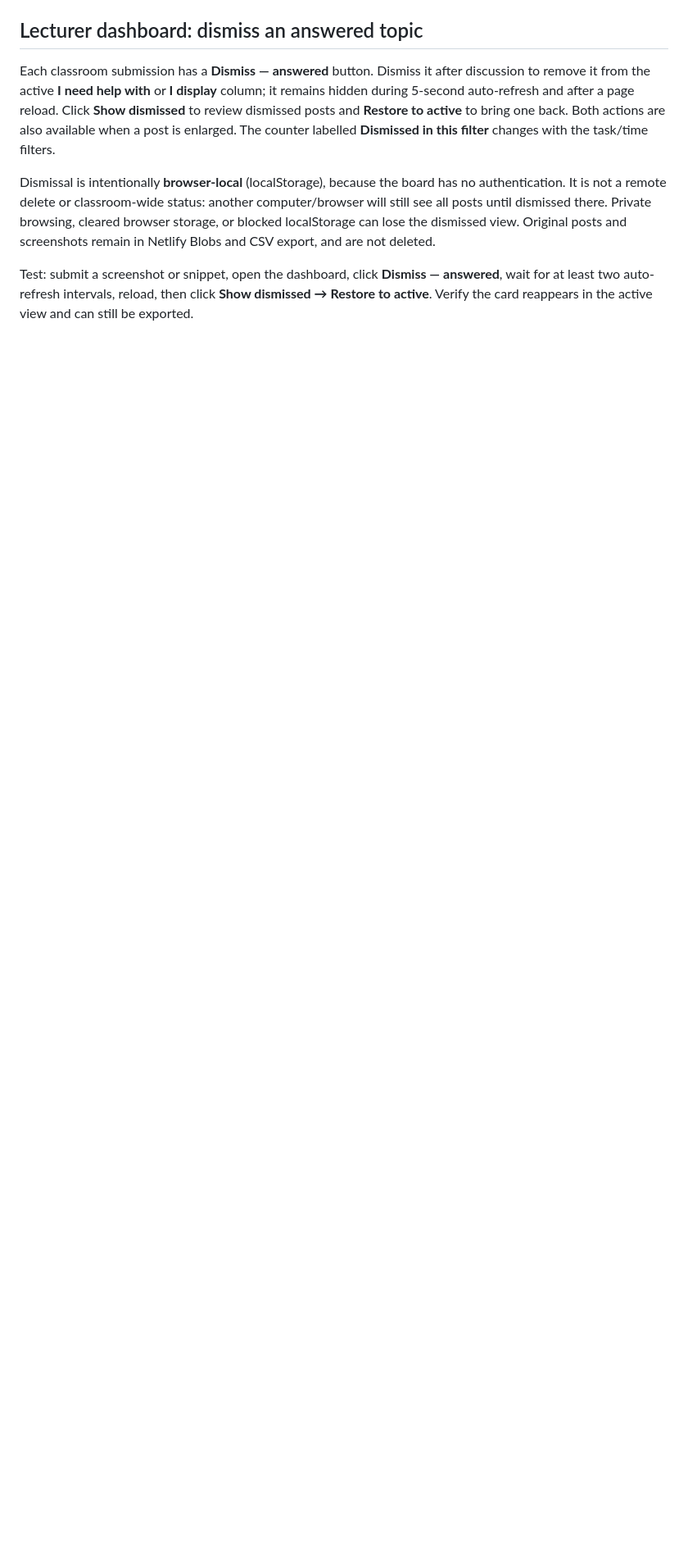
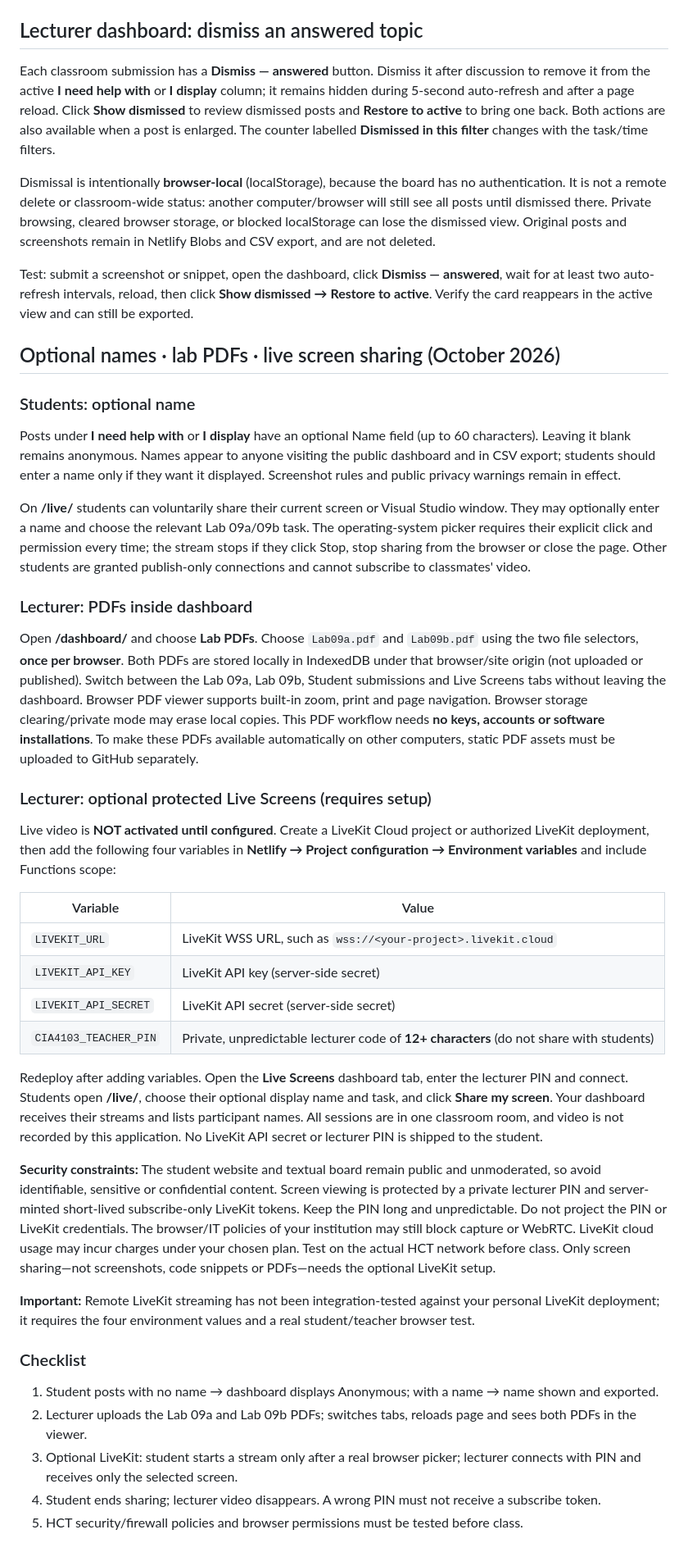
Before and after one commit to NTinkicht/CIA4103-LabBoard, a Markdown page: README.md, the part around the change. Shown at 82% size. Drawn GitHub-style; blank space fills up the shorter version.

Commit message:
Document optional names, local lab PDF viewer and secure LiveKit activation

```diff
--- a/README.md
+++ b/README.md
@@ -30,3 +30,40 @@ Each classroom submission has a **Dismiss — answered** button. Dismiss it afte
 Dismissal is intentionally **browser-local** (localStorage), because the board has no authentication. It is not a remote delete or classroom-wide status: another computer/browser will still see all posts until dismissed there. Private browsing, cleared browser storage, or blocked localStorage can lose the dismissed view. Original posts and screenshots remain in Netlify Blobs and CSV export, and are not deleted.
 
 Test: submit a screenshot or snippet, open the dashboard, click **Dismiss — answered**, wait for at least two auto-refresh intervals, reload, then click **Show dismissed → Restore to active**. Verify the card reappears in the active view and can still be exported.
+
+## Optional names · lab PDFs · live screen sharing (October 2026)
+
+### Students: optional name
+
+Posts under **I need help with** or **I display** have an optional Name field (up to 60 characters). Leaving it blank remains anonymous. Names appear to anyone visiting the public dashboard and in CSV export; students should enter a name only if they want it displayed. Screenshot rules and public privacy warnings remain in effect.
+
+On **/live/** students can voluntarily share their current screen or Visual Studio window. They may optionally enter a name and choose the relevant Lab 09a/09b task. The operating-system picker requires their explicit click and permission every time; the stream stops if they click Stop, stop sharing from the browser or close the page. Other students are granted publish-only connections and cannot subscribe to classmates' video.
+
+### Lecturer: PDFs inside dashboard
+
+Open **/dashboard/** and choose **Lab PDFs**. Choose `Lab09a.pdf` and `Lab09b.pdf` using the two file selectors, **once per browser**. Both PDFs are stored locally in IndexedDB under that browser/site origin (not uploaded or published). Switch between the Lab 09a, Lab 09b, Student submissions and Live Screens tabs without leaving the dashboard. Browser PDF viewer supports built-in zoom, print and page navigation. Browser storage clearing/private mode may erase local copies. This PDF workflow needs **no keys, accounts or software installations**. To make these PDFs available automatically on other computers, static PDF assets must be uploaded to GitHub separately.
+
+### Lecturer: optional protected Live Screens (requires setup)
+
+Live video is **NOT activated until configured**. Create a LiveKit Cloud project or authorized LiveKit deployment, then add the following four variables in **Netlify → Project configuration → Environment variables** and include Functions scope:
+
+| Variable | Value |
+|---|---|
+| `LIVEKIT_URL` | LiveKit WSS URL, such as `wss://<your-project>.livekit.cloud` |
+| `LIVEKIT_API_KEY` | LiveKit API key (server-side secret) |
+| `LIVEKIT_API_SECRET` | LiveKit API secret (server-side secret) |
+| `CIA4103_TEACHER_PIN` | Private, unpredictable lecturer code of **12+ characters** (do not share with students) |
+
+Redeploy after adding variables. Open the **Live Screens** dashboard tab, enter the lecturer PIN and connect. Students open **/live/**, choose their optional display name and task, and click **Share my screen**. Your dashboard receives their streams and lists participant names. All sessions are in one classroom room, and video is not recorded by this application. No LiveKit API secret or lecturer PIN is shipped to the student.
+
+**Security constraints:** The student website and textual board remain public and unmoderated, so avoid identifiable, sensitive or confidential content. Screen viewing is protected by a private lecturer PIN and server-minted short-lived subscribe-only LiveKit tokens. Keep the PIN long and unpredictable. Do not project the PIN or LiveKit credentials. The browser/IT policies of your institution may still block capture or WebRTC. LiveKit cloud usage may incur charges under your chosen plan. Test on the actual HCT network before class. Only screen sharing—not screenshots, code snippets or PDFs—needs the optional LiveKit setup.
+
+**Important:** Remote LiveKit streaming has not been integration-tested against your personal LiveKit deployment; it requires the four environment values and a real student/teacher browser test.
+
+### Checklist
+
+1. Student posts with no name → dashboard displays Anonymous; with a name → name shown and exported.
+2. Lecturer uploads the Lab 09a and Lab 09b PDFs; switches tabs, reloads page and sees both PDFs in the viewer.
+3. Optional LiveKit: student starts a stream only after a real browser picker; lecturer connects with PIN and receives only the selected screen.
+4. Student ends sharing; lecturer video disappears. A wrong PIN must not receive a subscribe token.
+5. HCT security/firewall policies and browser permissions must be tested before class.
```
